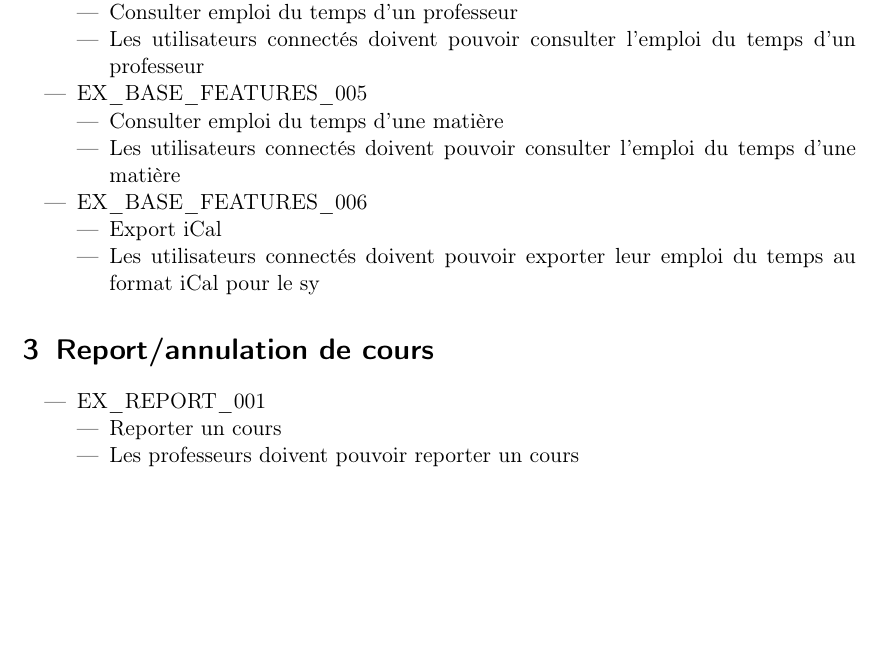
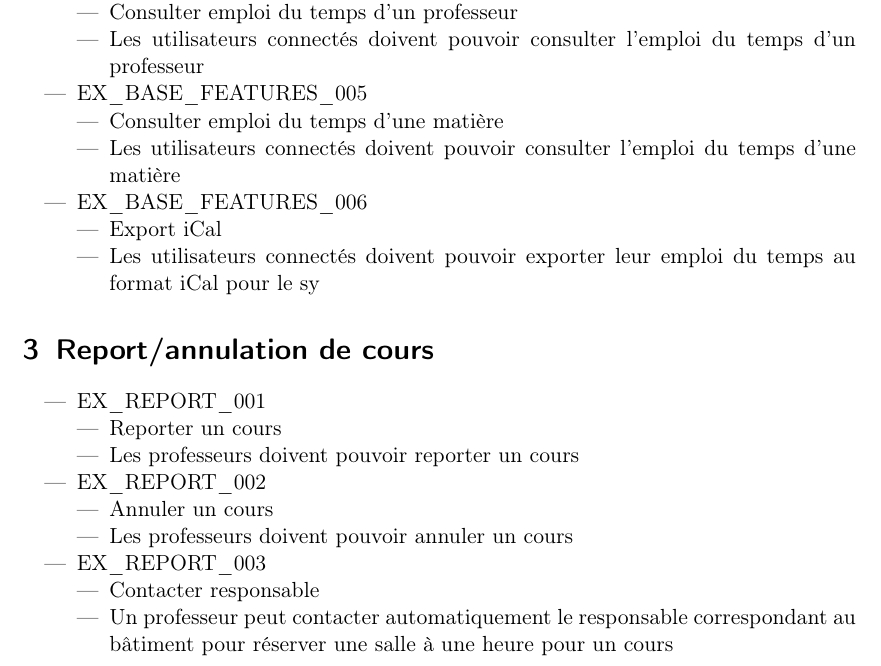
Before and after one commit to tombartos/projet-planning, a LaTeX paper (Exigences/exigence.tex): part of page 2 of 2, cut so that both start at the same text, the shorter picture padded with empty space. Compiled offline with pdfLaTeX.

Commit message:
suite exigences

```diff
--- a/Exigences/exigence.tex
+++ b/Exigences/exigence.tex
@@ -83,5 +83,15 @@ de Toulon dans le cadre du cours de modélisation et gestion de projet.
             \item Reporter un cours
             \item Les professeurs doivent pouvoir reporter un cours
         \end{itemize}
+        \item EX\_REPORT\_002
+        \begin{itemize}
+            \item Annuler un cours
+            \item Les professeurs doivent pouvoir annuler un cours
+        \end{itemize}
+        \item EX\_REPORT\_003
+        \begin{itemize}
+            \item Contacter responsable
+            \item Un professeur peut contacter automatiquement le responsable correspondant au bâtiment pour réserver une salle à une heure pour un cours
+        \end{itemize}
     \end{itemize}
 \end{document}
```
Also changed, not shown: Exigences/exigence.pdf, 3 other files.
